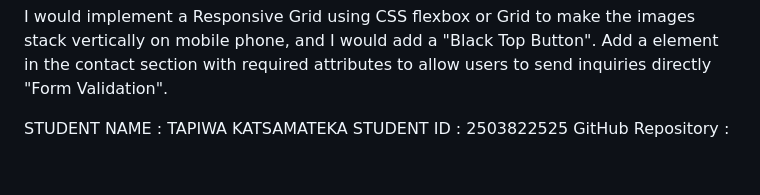
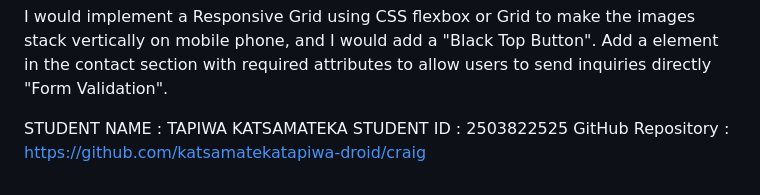
Before and after one commit to katsamatekatapiwa-droid/craig, a Markdown page: README.md, the part around the change. GitHub-like rendering.

```diff
--- a/README.md
+++ b/README.md
@@ -74,4 +74,4 @@ I would implement a Responsive Grid using CSS flexbox or Grid to make the images
 
 STUDENT NAME : TAPIWA KATSAMATEKA
 STUDENT ID : 2503822525
-GitHub Repository :
+GitHub Repository : https://github.com/katsamatekatapiwa-droid/craig
```
